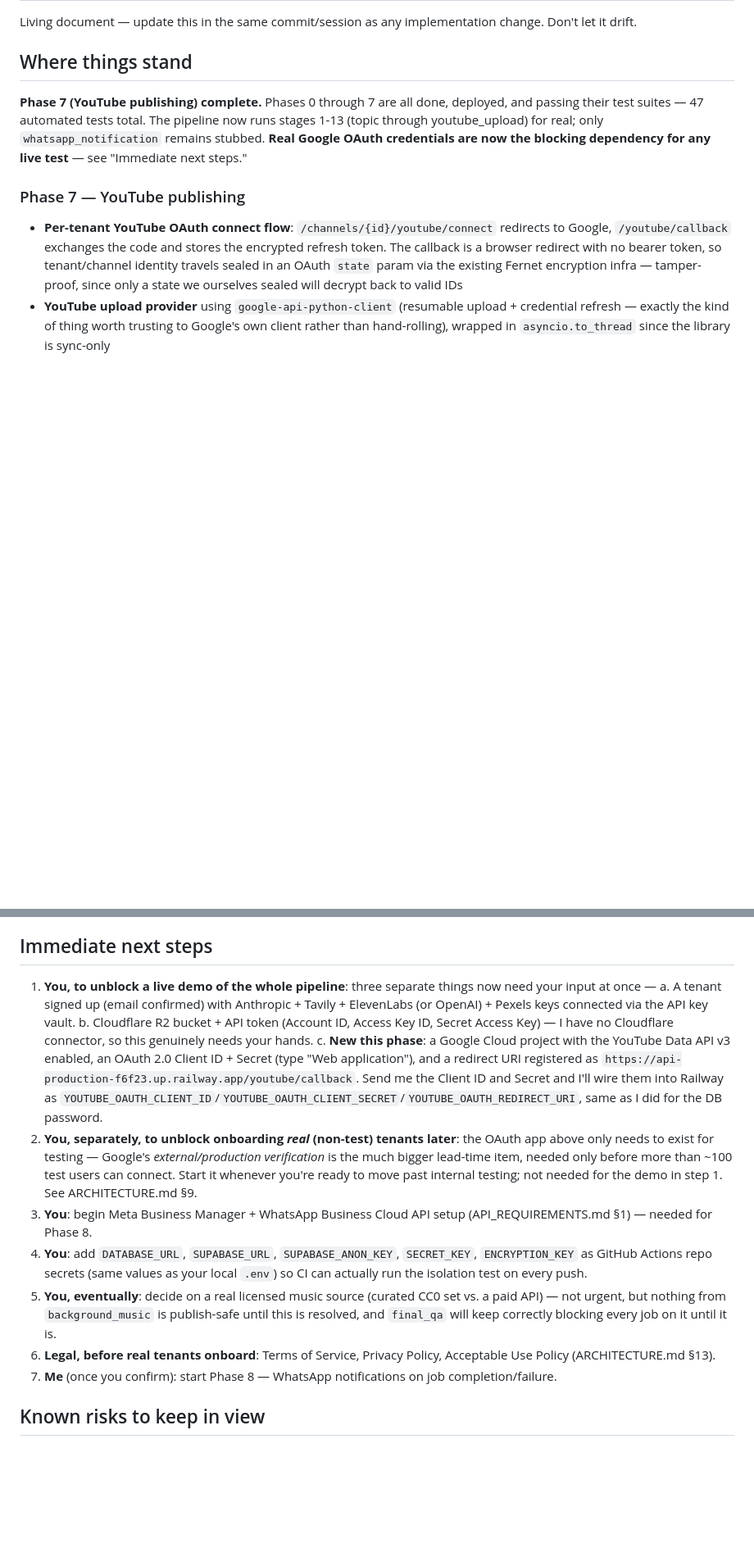
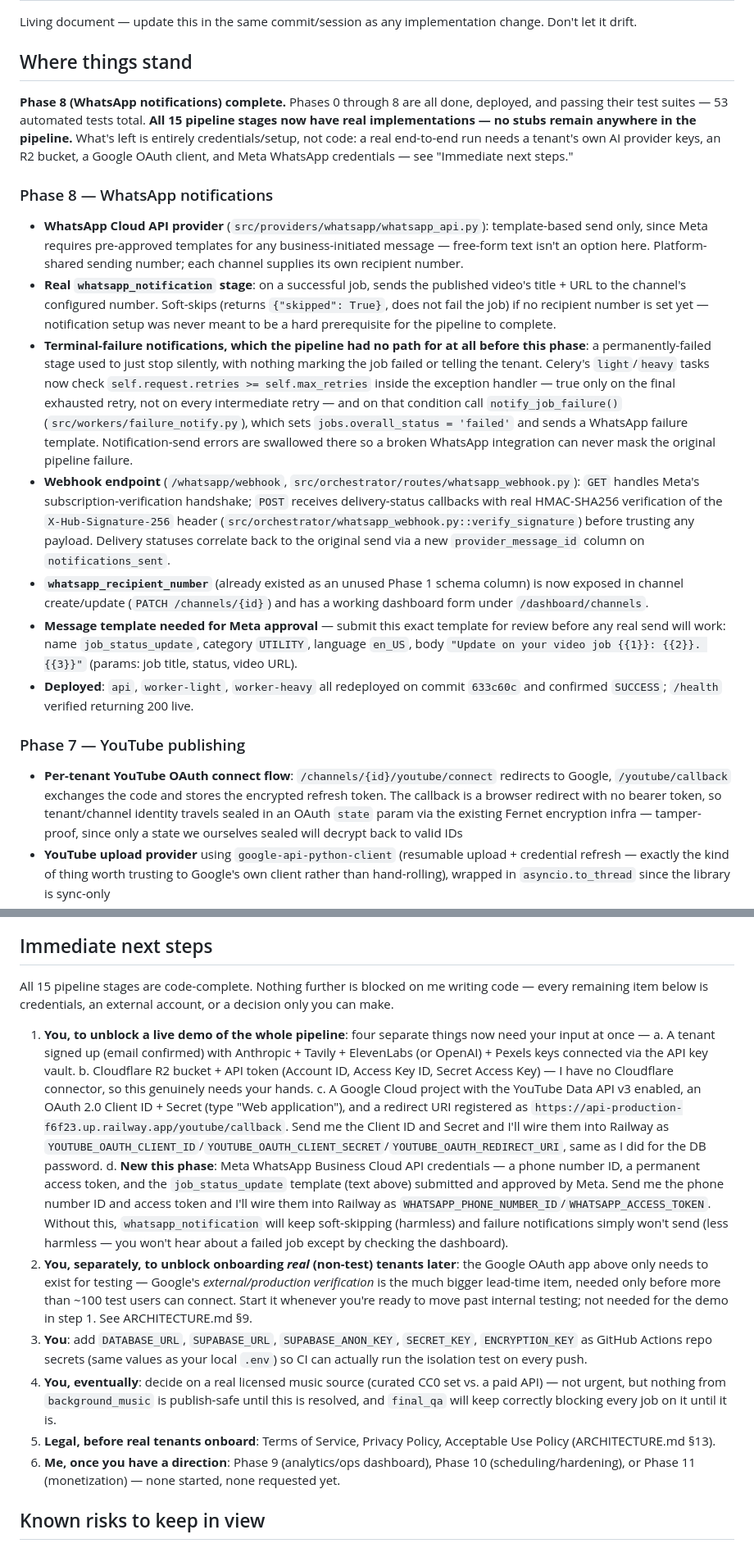
Before and after one commit to haniaw647-ui/youtube-agent, a Markdown page: docs/PROJECT_STATUS.md, 2 parts joined by grey strips. Shown at 82% size. GitHub-like rendering; blank space fills up the shorter version.

Commit message:
Document Phase 8 completion

```diff
--- a/docs/PROJECT_STATUS.md
+++ b/docs/PROJECT_STATUS.md
@@ -4,7 +4,16 @@ Living document — update this in the same commit/session as any implementation
 
 ## Where things stand
 
-**Phase 7 (YouTube publishing) complete.** Phases 0 through 7 are all done, deployed, and passing their test suites — 47 automated tests total. The pipeline now runs stages 1-13 (topic through youtube_upload) for real; only `whatsapp_notification` remains stubbed. **Real Google OAuth credentials are now the blocking dependency for any live test** — see "Immediate next steps."
+**Phase 8 (WhatsApp notifications) complete.** Phases 0 through 8 are all done, deployed, and passing their test suites — 53 automated tests total. **All 15 pipeline stages now have real implementations — no stubs remain anywhere in the pipeline.** What's left is entirely credentials/setup, not code: a real end-to-end run needs a tenant's own AI provider keys, an R2 bucket, a Google OAuth client, and Meta WhatsApp credentials — see "Immediate next steps."
+
+### Phase 8 — WhatsApp notifications
+- **WhatsApp Cloud API provider** (`src/providers/whatsapp/whatsapp_api.py`): template-based send only, since Meta requires pre-approved templates for any business-initiated message — free-form text isn't an option here. Platform-shared sending number; each channel supplies its own recipient number.
+- **Real `whatsapp_notification` stage**: on a successful job, sends the published video's title + URL to the channel's configured number. Soft-skips (returns `{"skipped": True}`, does not fail the job) if no recipient number is set yet — notification setup was never meant to be a hard prerequisite for the pipeline to complete.
+- **Terminal-failure notifications, which the pipeline had no path for at all before this phase**: a permanently-failed stage used to just stop silently, with nothing marking the job failed or telling the tenant. Celery's `light`/`heavy` tasks now check `self.request.retries >= self.max_retries` inside the exception handler — true only on the final exhausted retry, not on every intermediate retry — and on that condition call `notify_job_failure()` (`src/workers/failure_notify.py`), which sets `jobs.overall_status = 'failed'` and sends a WhatsApp failure template. Notification-send errors are swallowed there so a broken WhatsApp integration can never mask the original pipeline failure.
+- **Webhook endpoint** (`/whatsapp/webhook`, `src/orchestrator/routes/whatsapp_webhook.py`): `GET` handles Meta's subscription-verification handshake; `POST` receives delivery-status callbacks with real HMAC-SHA256 verification of the `X-Hub-Signature-256` header (`src/orchestrator/whatsapp_webhook.py::verify_signature`) before trusting any payload. Delivery statuses correlate back to the original send via a new `provider_message_id` column on `notifications_sent`.
+- **`whatsapp_recipient_number`** (already existed as an unused Phase 1 schema column) is now exposed in channel create/update (`PATCH /channels/{id}`) and has a working dashboard form under `/dashboard/channels`.
+- **Message template needed for Meta approval** — submit this exact template for review before any real send will work: name `job_status_update`, category `UTILITY`, language `en_US`, body `"Update on your video job {{1}}: {{2}}. {{3}}"` (params: job title, status, video URL).
+- **Deployed**: `api`, `worker-light`, `worker-heavy` all redeployed on commit `633c60c` and confirmed `SUCCESS`; `/health` verified returning 200 live.
 
 ### Phase 7 — YouTube publishing
 - **Per-tenant YouTube OAuth connect flow**: `/channels/{id}/youtube/connect` redirects to Google, `/youtube/callback` exchanges the code and stores the encrypted refresh token. The callback is a browser redirect with no bearer token, so tenant/channel identity travels sealed in an OAuth `state` param via the existing Fernet encryption infra — tamper-proof, since only a state we ourselves sealed will decrypt back to valid IDs
@@ -120,16 +130,18 @@ Historical: all six planning docs below reflect the current design (a multi-tena
 
 ## Immediate next steps
 
-1. **You, to unblock a live demo of the whole pipeline**: three separate things now need your input at once —
+All 15 pipeline stages are code-complete. Nothing further is blocked on me writing code — every remaining item below is credentials, an external account, or a decision only you can make.
+
+1. **You, to unblock a live demo of the whole pipeline**: four separate things now need your input at once —
    a. A tenant signed up (email confirmed) with Anthropic + Tavily + ElevenLabs (or OpenAI) + Pexels keys connected via the API key vault.
    b. Cloudflare R2 bucket + API token (Account ID, Access Key ID, Secret Access Key) — I have no Cloudflare connector, so this genuinely needs your hands.
-   c. **New this phase**: a Google Cloud project with the YouTube Data API v3 enabled, an OAuth 2.0 Client ID + Secret (type "Web application"), and a redirect URI registered as `https://api-production-f6f23.up.railway.app/youtube/callback`. Send me the Client ID and Secret and I'll wire them into Railway as `YOUTUBE_OAUTH_CLIENT_ID`/`YOUTUBE_OAUTH_CLIENT_SECRET`/`YOUTUBE_OAUTH_REDIRECT_URI`, same as I did for the DB password.
-2. **You, separately, to unblock onboarding *real* (non-test) tenants later**: the OAuth app above only needs to exist for testing — Google's *external/production verification* is the much bigger lead-time item, needed only before more than ~100 test users can connect. Start it whenever you're ready to move past internal testing; not needed for the demo in step 1. See ARCHITECTURE.md §9.
-3. **You**: begin Meta Business Manager + WhatsApp Business Cloud API setup (API_REQUIREMENTS.md §1) — needed for Phase 8.
-4. **You**: add `DATABASE_URL`, `SUPABASE_URL`, `SUPABASE_ANON_KEY`, `SECRET_KEY`, `ENCRYPTION_KEY` as GitHub Actions repo secrets (same values as your local `.env`) so CI can actually run the isolation test on every push.
-5. **You, eventually**: decide on a real licensed music source (curated CC0 set vs. a paid API) — not urgent, but nothing from `background_music` is publish-safe until this is resolved, and `final_qa` will keep correctly blocking every job on it until it is.
-6. **Legal, before real tenants onboard**: Terms of Service, Privacy Policy, Acceptable Use Policy (ARCHITECTURE.md §13).
-7. **Me** (once you confirm): start Phase 8 — WhatsApp notifications on job completion/failure.
+   c. A Google Cloud project with the YouTube Data API v3 enabled, an OAuth 2.0 Client ID + Secret (type "Web application"), and a redirect URI registered as `https://api-production-f6f23.up.railway.app/youtube/callback`. Send me the Client ID and Secret and I'll wire them into Railway as `YOUTUBE_OAUTH_CLIENT_ID`/`YOUTUBE_OAUTH_CLIENT_SECRET`/`YOUTUBE_OAUTH_REDIRECT_URI`, same as I did for the DB password.
+   d. **New this phase**: Meta WhatsApp Business Cloud API credentials — a phone number ID, a permanent access token, and the `job_status_update` template (text above) submitted and approved by Meta. Send me the phone number ID and access token and I'll wire them into Railway as `WHATSAPP_PHONE_NUMBER_ID`/`WHATSAPP_ACCESS_TOKEN`. Without this, `whatsapp_notification` will keep soft-skipping (harmless) and failure notifications simply won't send (less harmless — you won't hear about a failed job except by checking the dashboard).
+2. **You, separately, to unblock onboarding *real* (non-test) tenants later**: the Google OAuth app above only needs to exist for testing — Google's *external/production verification* is the much bigger lead-time item, needed only before more than ~100 test users can connect. Start it whenever you're ready to move past internal testing; not needed for the demo in step 1. See ARCHITECTURE.md §9.
+3. **You**: add `DATABASE_URL`, `SUPABASE_URL`, `SUPABASE_ANON_KEY`, `SECRET_KEY`, `ENCRYPTION_KEY` as GitHub Actions repo secrets (same values as your local `.env`) so CI can actually run the isolation test on every push.
+4. **You, eventually**: decide on a real licensed music source (curated CC0 set vs. a paid API) — not urgent, but nothing from `background_music` is publish-safe until this is resolved, and `final_qa` will keep correctly blocking every job on it until it is.
+5. **Legal, before real tenants onboard**: Terms of Service, Privacy Policy, Acceptable Use Policy (ARCHITECTURE.md §13).
+6. **Me, once you have a direction**: Phase 9 (analytics/ops dashboard), Phase 10 (scheduling/hardening), or Phase 11 (monetization) — none started, none requested yet.
 
 ## Known risks to keep in view
 
```
Also changed, not shown: other parts of docs/PROJECT_STATUS.md (+3 -1 lines).
